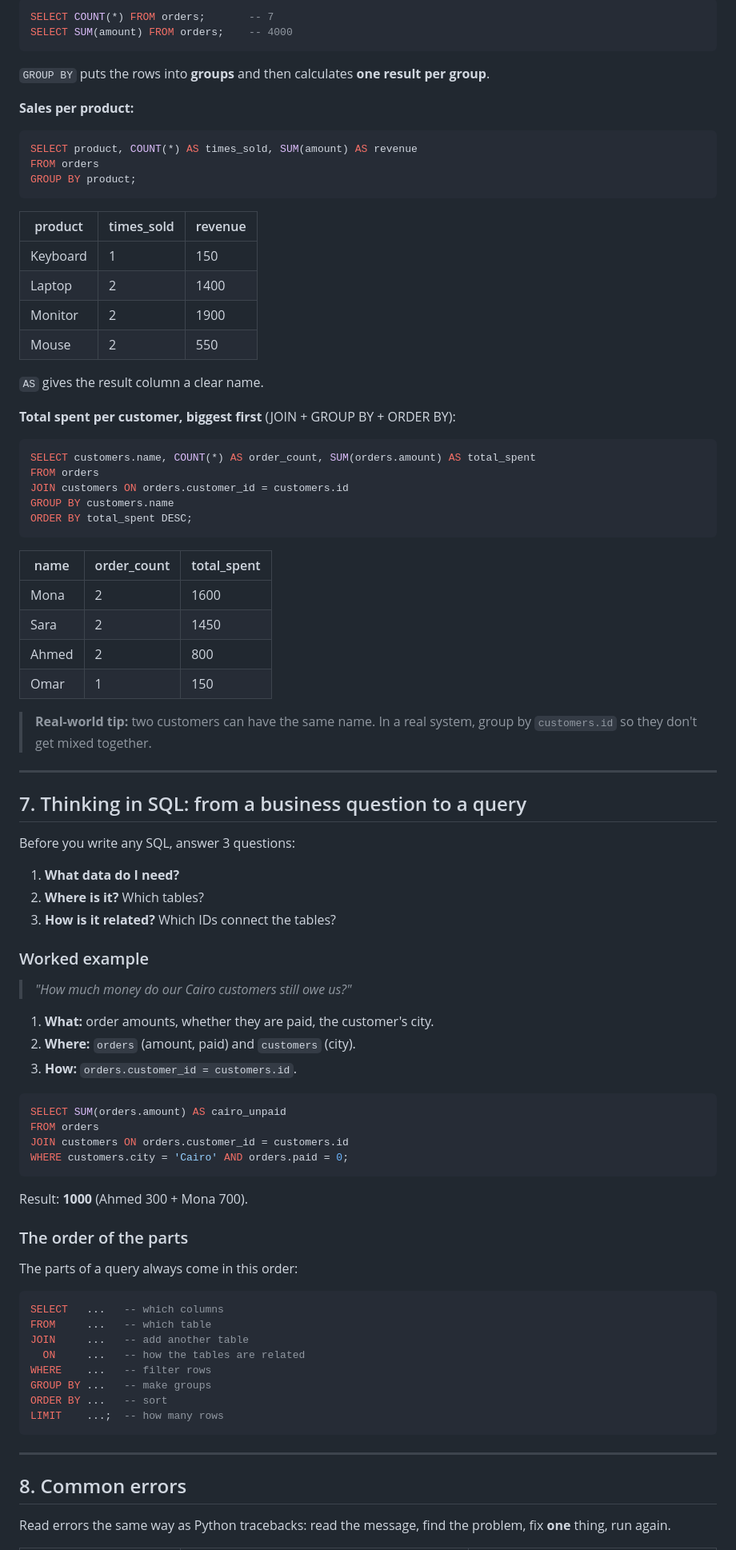
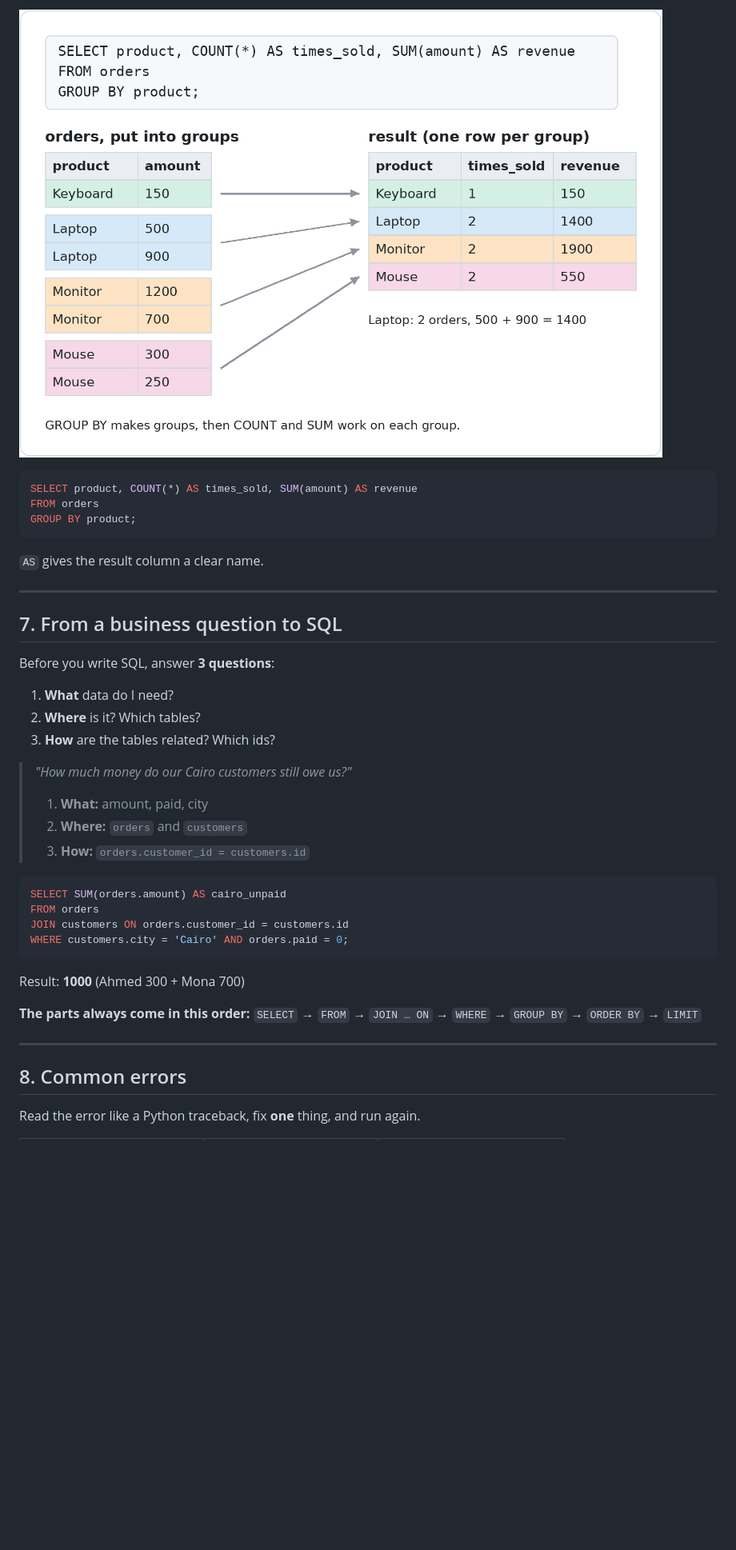
Before and after one commit to Yousefeslam214/python, a Markdown page: lessons/session_2_sql.md, the part around one of its changes. Shown at 80% size. Rendered like a GitHub page; pictures changed too: lessons/images/sql/04-group-by.png (added); blank space fills up the shorter version.

````diff
--- a/lessons/session_2_sql.md
+++ b/lessons/session_2_sql.md
@@ -265,12 +138,5 @@ First, some functions that work on many rows at once:
 
-```sql
-SELECT COUNT(*) FROM orders;       -- 7
-SELECT SUM(amount) FROM orders;    -- 4000
-```
-
-`GROUP BY` puts the rows into **groups** and then calculates **one result per group**.
-
-**Sales per product:**
+![GROUP BY product puts the orders into 4 groups, then COUNT and SUM each group](images/sql/04-group-by.png)
 
 ```sql
 SELECT product, COUNT(*) AS times_sold, SUM(amount) AS revenue
@@ -278,51 +144,22 @@ FROM orders
 GROUP BY product;
 ```
 
-| product | times_sold | revenue |
-|---|---|---|
-| Keyboard | 1 | 150 |
-| Laptop | 2 | 1400 |
-| Monitor | 2 | 1900 |
-| Mouse | 2 | 550 |
-
 `AS` gives the result column a clear name.
-
-**Total spent per customer, biggest first** (JOIN + GROUP BY + ORDER BY):
-
-```sql
-SELECT customers.name, COUNT(*) AS order_count, SUM(orders.amount) AS total_spent
-FROM orders
-JOIN customers ON orders.customer_id = customers.id
-GROUP BY customers.name
-ORDER BY total_spent DESC;
-```
-
-| name | order_count | total_spent |
-|---|---|---|
-| Mona | 2 | 1600 |
-| Sara | 2 | 1450 |
-| Ahmed | 2 | 800 |
-| Omar | 1 | 150 |
-
-> **Real-world tip:** two customers can have the same name. In a real system, group by `customers.id` so they don't get mixed together.
 
 ---
 
-## 7. Thinking in SQL: from a business question to a query
+## 7. From a business question to SQL
 
-Before you write any SQL, answer 3 questions:
+Before you write SQL, answer **3 questions**:
 
-1. **What data do I need?**
-2. **Where is it?** Which tables?
-3. **How is it related?** Which IDs connect the tables?
-
-### Worked example
+1. **What** data do I need?
+2. **Where** is it? Which tables?
+3. **How** are the tables related? Which ids?
 
 > *"How much money do our Cairo customers still owe us?"*
-
-1. **What:** order amounts, whether they are paid, the customer's city.
-2. **Where:** `orders` (amount, paid) and `customers` (city).
-3. **How:** `orders.customer_id = customers.id`.
+> 1. **What:** amount, paid, city
+> 2. **Where:** `orders` and `customers`
+> 3. **How:** `orders.customer_id = customers.id`
 
 ```sql
 SELECT SUM(orders.amount) AS cairo_unpaid
@@ -331,26 +168,14 @@ JOIN customers ON orders.customer_id = customers.id
 WHERE customers.city = 'Cairo' AND orders.paid = 0;
 ```
 
-Result: **1000** (Ahmed 300 + Mona 700).
+Result: **1000** (Ahmed 300 + Mona 700)
 
-### The order of the parts
-
-The parts of a query always come in this order:
-
-```sql
-SELECT   ...   -- which columns
-FROM     ...   -- which table
-JOIN     ...   -- add another table
-  ON     ...   -- how the tables are related
-WHERE    ...   -- filter rows
-GROUP BY ...   -- make groups
-ORDER BY ...   -- sort
-LIMIT    ...;  -- how many rows
-```
+**The parts always come in this order:**
+`SELECT` → `FROM` → `JOIN … ON` → `WHERE` → `GROUP BY` → `ORDER BY` → `LIMIT`
 
 ---
 
 ## 8. Common errors
 
-Read errors the same way as Python tracebacks: read the message, find the problem, fix **one** thing, run again.
+Read the error like a Python traceback, fix **one** thing, and run again.
 
````
Also changed, not shown: other parts of lessons/session_2_sql.md (+70 -234 lines), lessons/images/sql/00-db-browser.png (added), lessons/images/sql/01-tables.png (added), lessons/images/sql/02-where.png (added), lessons/images/sql/03-join.png (added).
